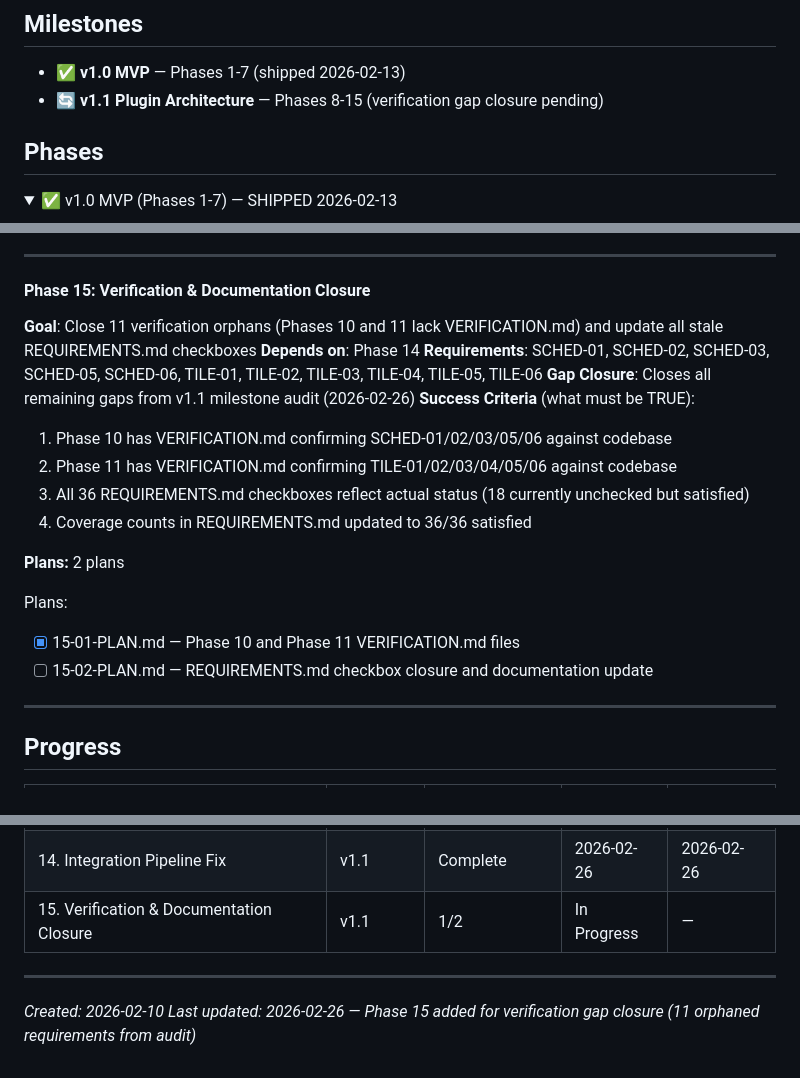
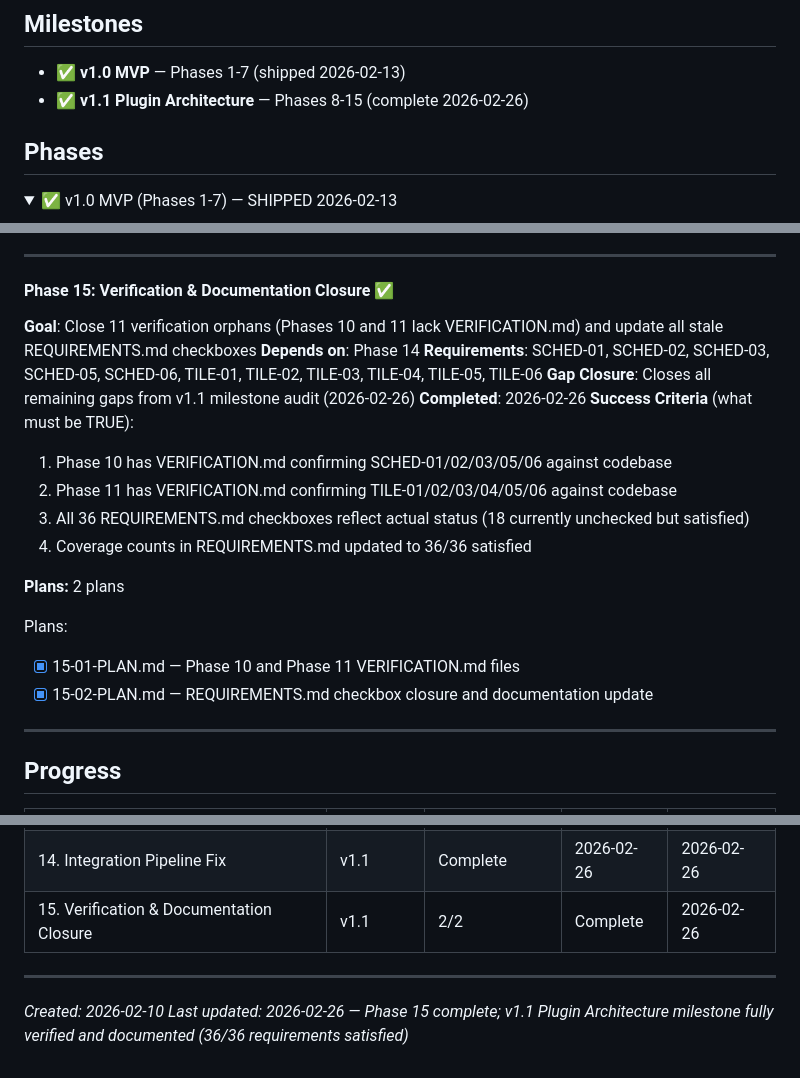
Before and after one commit to jimdaga/first-sip, a Markdown page: .planning/ROADMAP.md, 3 parts joined by grey strips. Rendered like a GitHub page; folded sections open.

```diff
--- a/.planning/ROADMAP.md
+++ b/.planning/ROADMAP.md
@@ -3,7 +3,7 @@
 ## Milestones
 
 - ✅ **v1.0 MVP** — Phases 1-7 (shipped 2026-02-13)
-- 🔄 **v1.1 Plugin Architecture** — Phases 8-15 (verification gap closure pending)
+- ✅ **v1.1 Plugin Architecture** — Phases 8-15 (complete 2026-02-26)
 
 ## Phases
 
@@ -183,11 +183,12 @@ Plans:
 
 ---
 
-#### Phase 15: Verification & Documentation Closure
+#### Phase 15: Verification & Documentation Closure ✅
 **Goal**: Close 11 verification orphans (Phases 10 and 11 lack VERIFICATION.md) and update all stale REQUIREMENTS.md checkboxes
 **Depends on**: Phase 14
 **Requirements**: SCHED-01, SCHED-02, SCHED-03, SCHED-05, SCHED-06, TILE-01, TILE-02, TILE-03, TILE-04, TILE-05, TILE-06
 **Gap Closure**: Closes all remaining gaps from v1.1 milestone audit (2026-02-26)
+**Completed**: 2026-02-26
 **Success Criteria** (what must be TRUE):
   1. Phase 10 has VERIFICATION.md confirming SCHED-01/02/03/05/06 against codebase
   2. Phase 11 has VERIFICATION.md confirming TILE-01/02/03/04/05/06 against codebase
@@ -198,7 +199,7 @@ Plans:
 
 Plans:
 - [x] 15-01-PLAN.md — Phase 10 and Phase 11 VERIFICATION.md files
-- [ ] 15-02-PLAN.md — REQUIREMENTS.md checkbox closure and documentation update
+- [x] 15-02-PLAN.md — REQUIREMENTS.md checkbox closure and documentation update
 
 ---
 
@@ -220,8 +221,8 @@ Plans:
 | 12. Dynamic Settings UI | v1.1 | Complete    | 2026-02-23 | 2026-02-23 |
 | 13. Account Tier Scaffolding | v1.1 | Complete    | 2026-02-26 | 2026-02-25 |
 | 14. Integration Pipeline Fix | v1.1 | Complete    | 2026-02-26 | 2026-02-26 |
-| 15. Verification & Documentation Closure | v1.1 | 1/2 | In Progress | — |
+| 15. Verification & Documentation Closure | v1.1 | 2/2 | Complete | 2026-02-26 |
 
 ---
 *Created: 2026-02-10*
-*Last updated: 2026-02-26 — Phase 15 added for verification gap closure (11 orphaned requirements from audit)*
+*Last updated: 2026-02-26 — Phase 15 complete; v1.1 Plugin Architecture milestone fully verified and documented (36/36 requirements satisfied)*
```
Also changed, not shown: other parts of .planning/ROADMAP.md (+1 -1 lines), .planning/STATE.md (+9 -9 lines).
